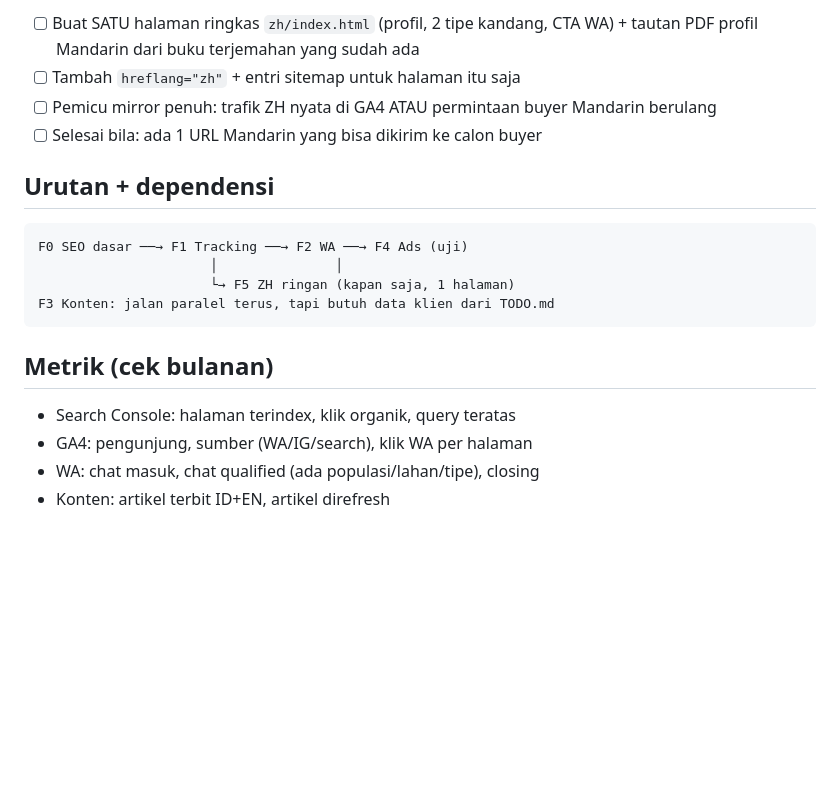
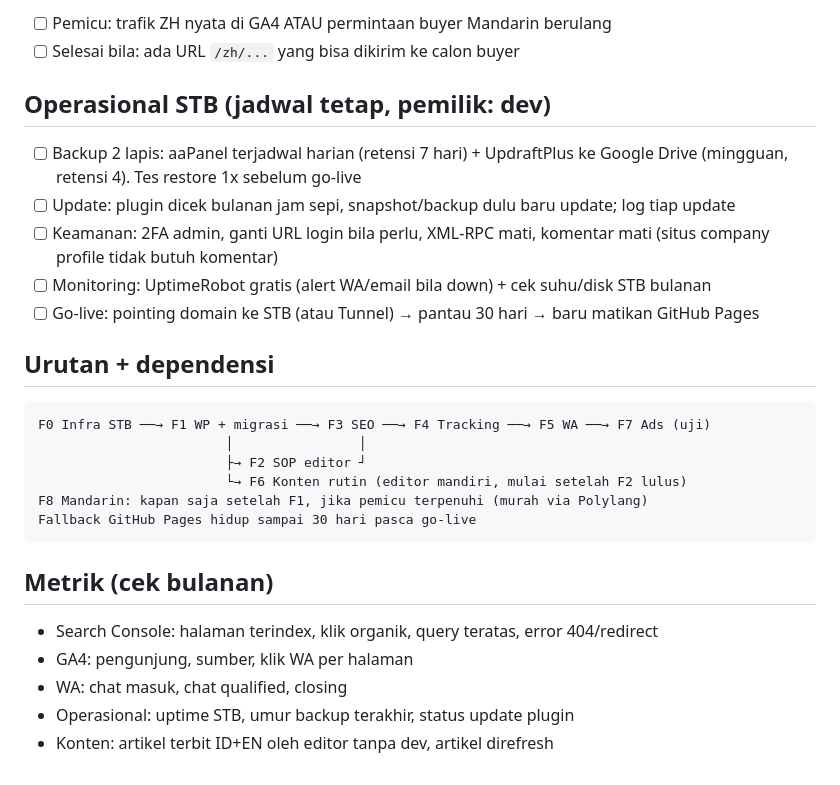
Before and after one commit to lunarcwhite/lunarcwhite.github.io, a Markdown page: ROADMAP.md, the part around one of its changes. Rendered like a GitHub page; blank space fills up the shorter version.

````diff
--- a/ROADMAP.md
+++ b/ROADMAP.md
@@ -72,21 +91,30 @@ Keputusan: JANGAN mirror penuh `zh/` sekarang. Alasan: tiap edit jadi 3x kerja s
 
-- [ ] Buat SATU halaman ringkas `zh/index.html` (profil, 2 tipe kandang, CTA WA) + tautan PDF profil Mandarin dari buku terjemahan yang sudah ada
-- [ ] Tambah `hreflang="zh"` + entri sitemap untuk halaman itu saja
-- [ ] Pemicu mirror penuh: trafik ZH nyata di GA4 ATAU permintaan buyer Mandarin berulang
-- [ ] Selesai bila: ada 1 URL Mandarin yang bisa dikirim ke calon buyer
+- [ ] Pemicu: trafik ZH nyata di GA4 ATAU permintaan buyer Mandarin berulang
+- [ ] Selesai bila: ada URL `/zh/...` yang bisa dikirim ke calon buyer
+
+## Operasional STB (jadwal tetap, pemilik: dev)
+
+- [ ] Backup 2 lapis: aaPanel terjadwal harian (retensi 7 hari) + UpdraftPlus ke Google Drive (mingguan, retensi 4). Tes restore 1x sebelum go-live
+- [ ] Update: plugin dicek bulanan jam sepi, snapshot/backup dulu baru update; log tiap update
+- [ ] Keamanan: 2FA admin, ganti URL login bila perlu, XML-RPC mati, komentar mati (situs company profile tidak butuh komentar)
+- [ ] Monitoring: UptimeRobot gratis (alert WA/email bila down) + cek suhu/disk STB bulanan
+- [ ] Go-live: pointing domain ke STB (atau Tunnel) → pantau 30 hari → baru matikan GitHub Pages
 
 ## Urutan + dependensi
 
 ```
-F0 SEO dasar ──→ F1 Tracking ──→ F2 WA ──→ F4 Ads (uji)
-                      │               │
-                      └→ F5 ZH ringan (kapan saja, 1 halaman)
-F3 Konten: jalan paralel terus, tapi butuh data klien dari TODO.md
+F0 Infra STB ──→ F1 WP + migrasi ──→ F3 SEO ──→ F4 Tracking ──→ F5 WA ──→ F7 Ads (uji)
+                        │                │
+                        ├→ F2 SOP editor ┘
+                        └→ F6 Konten rutin (editor mandiri, mulai setelah F2 lulus)
+F8 Mandarin: kapan saja setelah F1, jika pemicu terpenuhi (murah via Polylang)
+Fallback GitHub Pages hidup sampai 30 hari pasca go-live
 ```
 
 ## Metrik (cek bulanan)
 
-- Search Console: halaman terindex, klik organik, query teratas
-- GA4: pengunjung, sumber (WA/IG/search), klik WA per halaman
-- WA: chat masuk, chat qualified (ada populasi/lahan/tipe), closing
-- Konten: artikel terbit ID+EN, artikel direfresh
+- Search Console: halaman terindex, klik organik, query teratas, error 404/redirect
+- GA4: pengunjung, sumber, klik WA per halaman
+- WA: chat masuk, chat qualified, closing
+- Operasional: uptime STB, umur backup terakhir, status update plugin
+- Konten: artikel terbit ID+EN oleh editor tanpa dev, artikel direfresh
````
Also changed, not shown: other parts of ROADMAP.md (+61 -42 lines).
